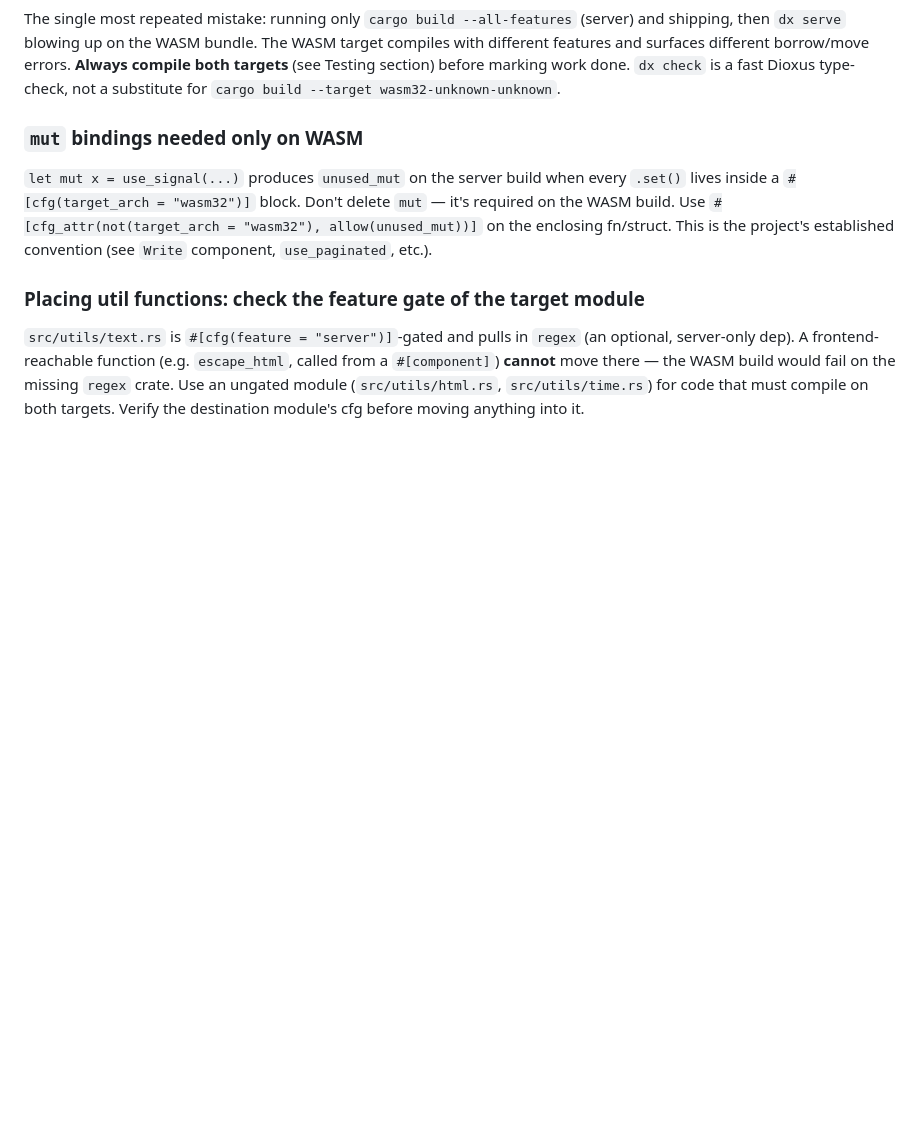
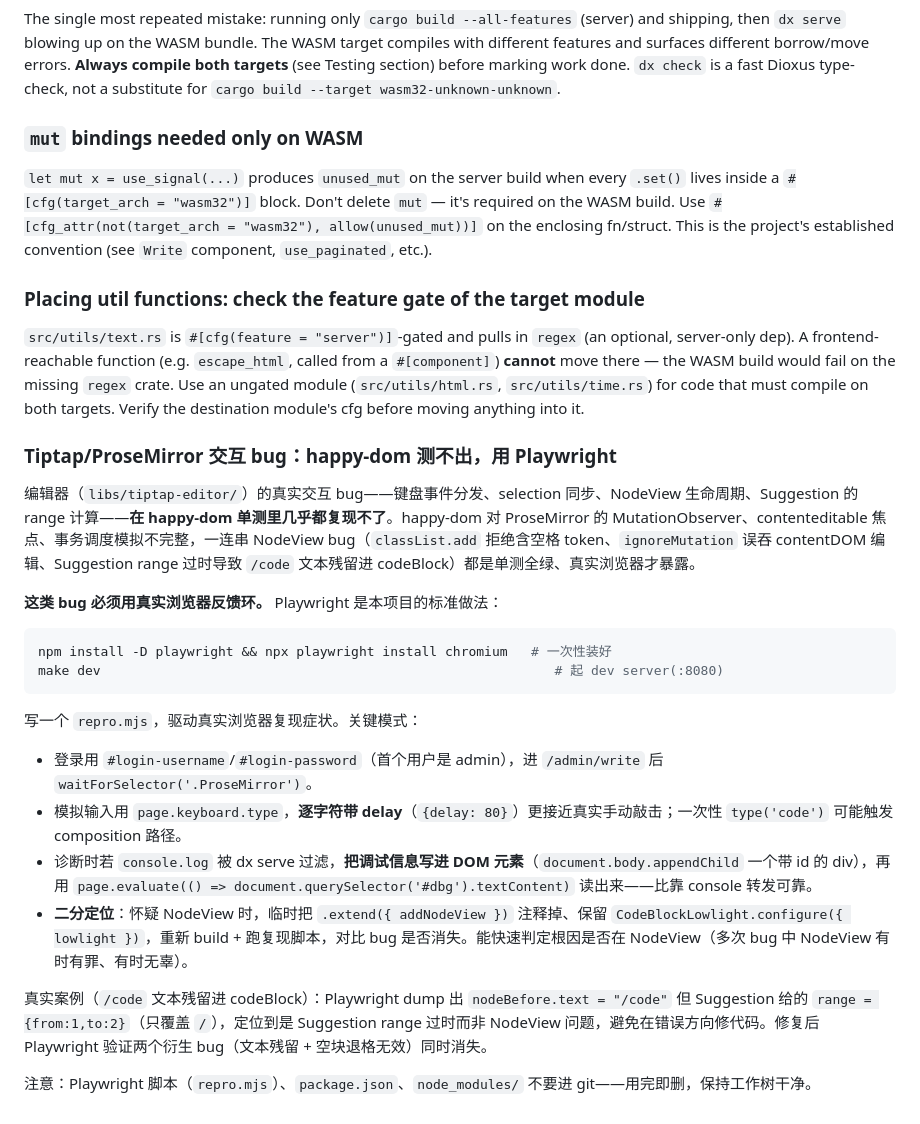
Before and after one commit to DefectingCat/yggdrasil, a Markdown page: AGENTS.md, the part around the change. GitHub-like rendering; blank space fills up the shorter version.

Commit message:
docs(agents): 记录 Tiptap 交互 bug 用 Playwright 调试的方法论
happy-dom 测不出 ProseMirror 真实交互 bug(键盘/selection/NodeView/
Suggestion range)。记录 Playwright 反馈环的标准搭建与诊断模式:
逐字符输入、调试写 DOM、二分定位 NodeView。附 /code 文本残留案例。

这类 bug 不进 git:repro.mjs/package.json/node_modules 用完即删。

````diff
--- a/AGENTS.md
+++ b/AGENTS.md
@@ -302,3 +302,24 @@ The single most repeated mistake: running only `cargo build --all-features` (ser
 ### Placing util functions: check the feature gate of the target module
 
 `src/utils/text.rs` is `#[cfg(feature = "server")]`-gated and pulls in `regex` (an optional, server-only dep). A frontend-reachable function (e.g. `escape_html`, called from a `#[component]`) **cannot** move there — the WASM build would fail on the missing `regex` crate. Use an ungated module (`src/utils/html.rs`, `src/utils/time.rs`) for code that must compile on both targets. Verify the destination module's cfg before moving anything into it.
+
+### Tiptap/ProseMirror 交互 bug：happy-dom 测不出，用 Playwright
+
+编辑器（`libs/tiptap-editor/`）的真实交互 bug——键盘事件分发、selection 同步、NodeView 生命周期、Suggestion 的 range 计算——**在 happy-dom 单测里几乎都复现不了**。happy-dom 对 ProseMirror 的 MutationObserver、contenteditable 焦点、事务调度模拟不完整，一连串 NodeView bug（`classList.add` 拒绝含空格 token、`ignoreMutation` 误吞 contentDOM 编辑、Suggestion range 过时导致 `/code` 文本残留进 codeBlock）都是单测全绿、真实浏览器才暴露。
+
+**这类 bug 必须用真实浏览器反馈环。** Playwright 是本项目的标准做法：
+
+```bash
+npm install -D playwright && npx playwright install chromium   # 一次性装好
+make dev                                                          # 起 dev server(:8080)
+```
+
+写一个 `repro.mjs`，驱动真实浏览器复现症状。关键模式：
+- 登录用 `#login-username`/`#login-password`（首个用户是 admin），进 `/admin/write` 后 `waitForSelector('.ProseMirror')`。
+- 模拟输入用 `page.keyboard.type`，**逐字符带 delay**（`{delay: 80}`）更接近真实手动敲击；一次性 `type('code')` 可能触发 composition 路径。
+- 诊断时若 `console.log` 被 dx serve 过滤，**把调试信息写进 DOM 元素**（`document.body.appendChild` 一个带 id 的 div），再用 `page.evaluate(() => document.querySelector('#dbg').textContent)` 读出来——比靠 console 转发可靠。
+- **二分定位**：怀疑 NodeView 时，临时把 `.extend({ addNodeView })` 注释掉、保留 `CodeBlockLowlight.configure({ lowlight })`，重新 build + 跑复现脚本，对比 bug 是否消失。能快速判定根因是否在 NodeView（多次 bug 中 NodeView 有时有罪、有时无辜）。
+
+真实案例（`/code` 文本残留进 codeBlock）：Playwright dump 出 `nodeBefore.text = "/code"` 但 Suggestion 给的 `range = {from:1,to:2}`（只覆盖 `/`），定位到是 Suggestion range 过时而非 NodeView 问题，避免在错误方向修代码。修复后 Playwright 验证两个衍生 bug（文本残留 + 空块退格无效）同时消失。
+
+注意：Playwright 脚本（`repro.mjs`）、`package.json`、`node_modules/` 不要进 git——用完即删，保持工作树干净。
````
